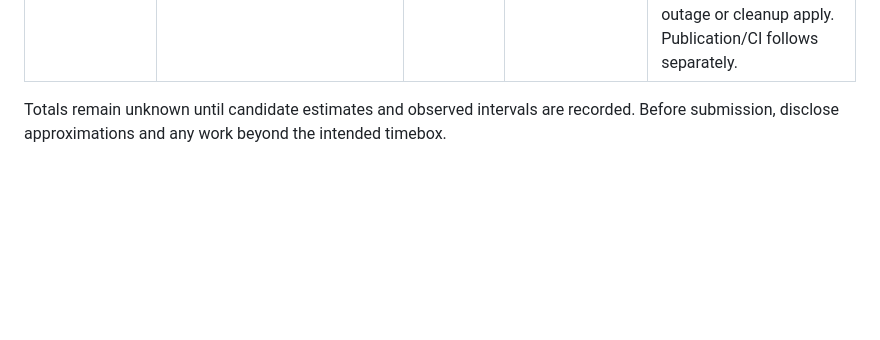
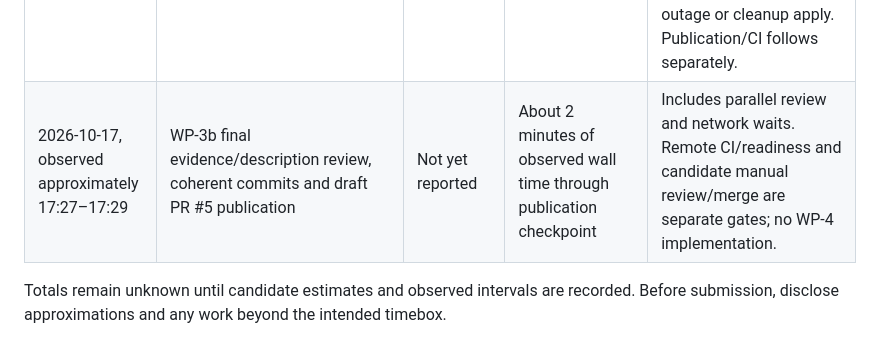
Before and after one commit to KWMS-GmbH/Take-Home-Task, a Markdown page: docs/TIME_LOG.md, the part around the change. GitHub-like rendering; blank space fills up the shorter version.

```diff
--- a/docs/TIME_LOG.md
+++ b/docs/TIME_LOG.md
@@ -35,6 +35,7 @@ All displayed times use Europe/Berlin (UTC+02:00 on these dates).
 | 2026-10-17, observed approximately 16:26–16:30 | WP-3a exact-head CI/readiness handoff | Not yet reported | About 4 minutes of observed wall time | Includes superseded-run cancellation/remote CI waits. Final 1b9c4bf CI passes static/PG/fresh-Swarm smoke; PR #4 marked ready, no agent merge. |
 | 2026-10-17, observed approximately 16:36–16:39 | Verify WP-3a manual merge, synchronize main and prepare WP-3b grilling | Not yet reported | About 3 minutes of observed wall time through preparation checkpoint | Merge/reviewed-tree/source identity verified; parallel read-only review finds persistence-harness and cleanup-generation safeguards. No WP-3b implementation or injected failures. |
 | 2026-10-17, observed approximately 17:06–17:27 | WP-3b approved contract, health/maintenance/recovery implementation, parallel review and local gates | Not yet reported | About 21 minutes of observed wall time through the local verification checkpoint | Includes parallel agents/builds/waits, not summed CPU or human time. 39 focused/316 full pytest tests, static checks, two actual owned volume-backed DB recovery runs, normal three-task Swarm redeploy/smoke and live CLI dry-run pass. No live outage or cleanup apply. Publication/CI follows separately. |
+| 2026-10-17, observed approximately 17:27–17:29 | WP-3b final evidence/description review, coherent commits and draft PR #5 publication | Not yet reported | About 2 minutes of observed wall time through publication checkpoint | Includes parallel review and network waits. Remote CI/readiness and candidate manual review/merge are separate gates; no WP-4 implementation. |
 
 Totals remain unknown until candidate estimates and observed intervals are recorded.
 Before submission, disclose approximations and any work beyond the intended timebox.
```
Also changed, not shown: docs/WORK.md (+15 -5 lines), docs/plans/WP-3b.md (+2 -1 lines).
